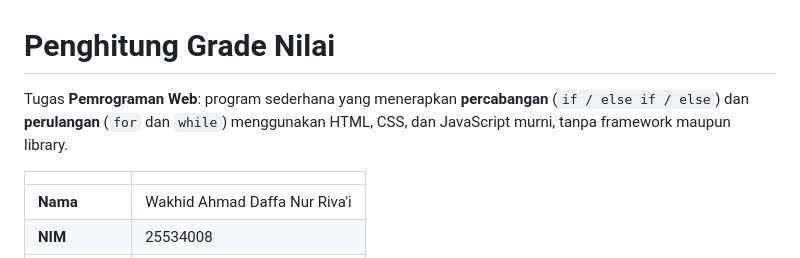
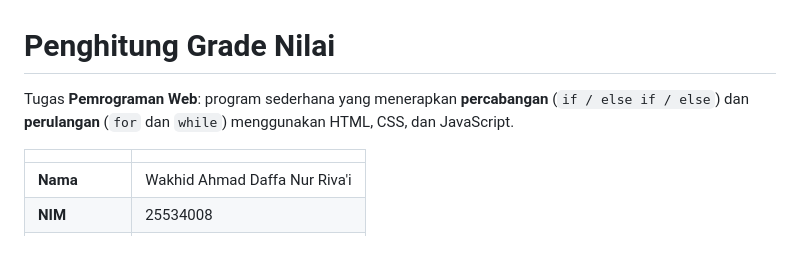
Before and after one commit to DappSheesshh/DappSheesshh, a Markdown page: Grade_Nilai_Mahasiswa/README.md, the part around the change. Rendered like a GitHub page.

Commit message:
Update README to clarify technology usage
Removed mention of using frameworks or libraries.

```diff
--- a/Grade_Nilai_Mahasiswa/README.md
+++ b/Grade_Nilai_Mahasiswa/README.md
@@ -1,6 +1,6 @@
 # Penghitung Grade Nilai
 
-Tugas **Pemrograman Web**: program sederhana yang menerapkan **percabangan** (`if / else if / else`) dan **perulangan** (`for` dan `while`) menggunakan HTML, CSS, dan JavaScript murni, tanpa framework maupun library.
+Tugas **Pemrograman Web**: program sederhana yang menerapkan **percabangan** (`if / else if / else`) dan **perulangan** (`for` dan `while`) menggunakan HTML, CSS, dan JavaScript.
 
 |                 |                               |
 |-----------------|-------------------------------|
```
